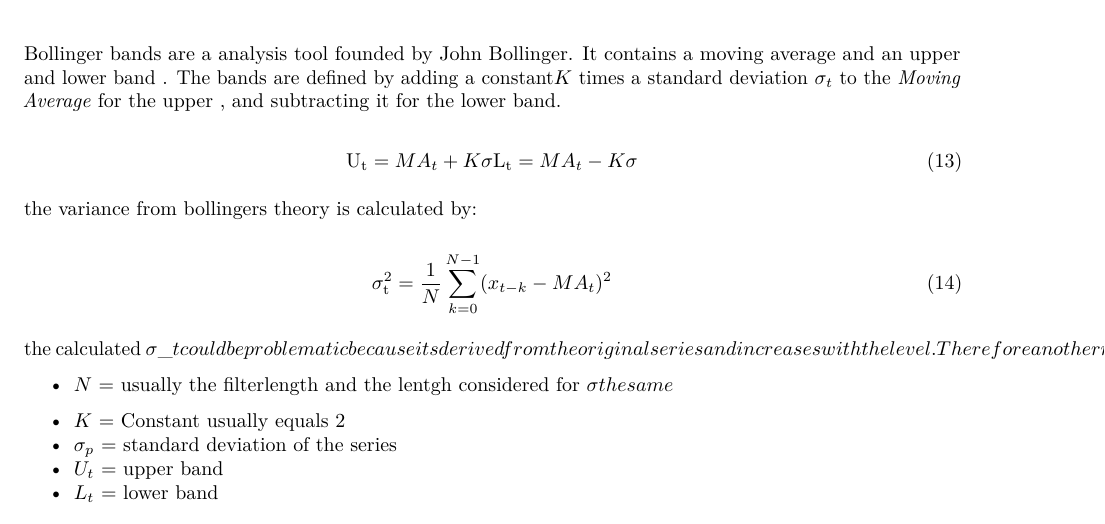
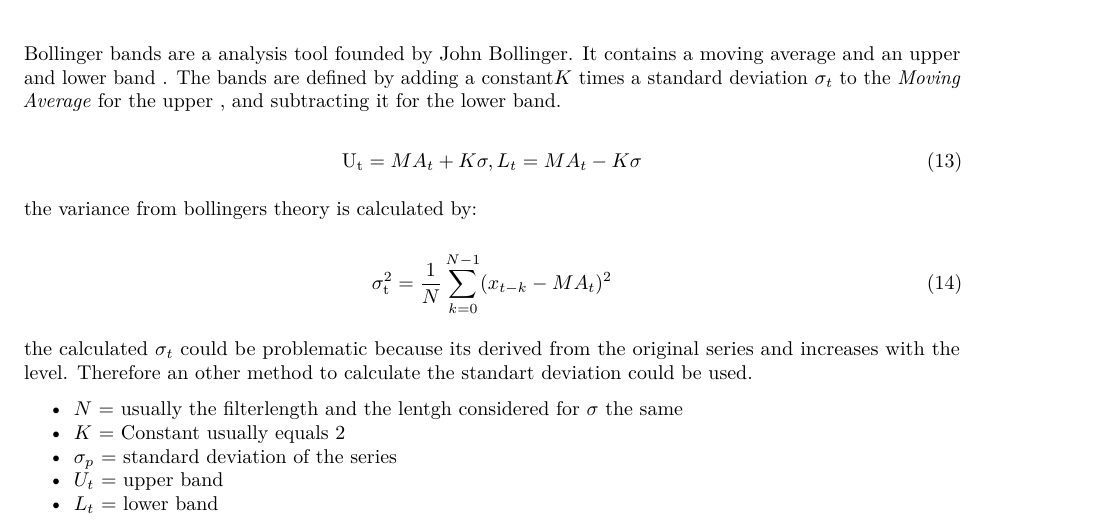
Before and after one commit to phibry/PA-Mobiliar, an R Markdown document (03_chap2_theoretical-background.Rmd): part of page 6 of 6, cut so that both start at the same text. Rendered offline with R 4.5, knitr and Pandoc, then LaTeX, with nearby package versions; the code chunks are not run, so their results and figures are left out.

Commit message:
errors behoben

````diff
--- a/03_chap2_theoretical-background.Rmd
+++ b/03_chap2_theoretical-background.Rmd
@@ -289,12 +288,11 @@
 
 &nbsp;
 
-Bollinger bands are a analysis tool founded by John Bollinger. It contains a moving average and an upper and lower band . The bands are defined by adding  a constant${K}$ times a standard deviation $\sigma_t$ to the *Moving Average* for the upper , and subtracting it for the lower band.
+Bollinger bands are a analysis tool founded by John Bollinger. It contains a moving average and an upper and lower band . The bands are defined by adding  a constant${K}$ times a standard deviation ${\sigma_t}$ to the *Moving Average* for the upper , and subtracting it for the lower band.
 
 \begin{equation}
   \label{eq:lower and upper bollingerbands}
-  \mathrm{U_t}=MA_{t}+K\sigma
-  \mathrm{L_t}=MA_{t}-K\sigma
+  \mathrm{U_t}=MA_{t}+K\sigma, L_{t}=MA_{t}-K\sigma
 \end{equation}
 
 the variance from bollingers theory is calculated by:
@@ -304,21 +302,22 @@
   \mathrm{\sigma_{t}^2}=\frac{1}{N}\sum_{k=0}^{N-1}(x_{t-k} -MA_t)^2
 \end{equation}
 
-the calculated \sigma_t could be problematic because its derived from the original series and increases with the level. Therefore an other method to calculate the standart deviation could be used.
+the calculated ${\sigma_t}$ could be problematic because its derived from the original series and increases with the level. Therefore an other method to calculate the standart deviation could be used.
 
 
-- ${N}$ = usually the filterlength and the lentgh considered for \sigma the same
+- ${N}$ = usually the filterlength and the lentgh considered for ${\sigma}$ the same
 - ${K}$ = Constant usually equals 2
 - $\sigma_p$ = standard deviation of the series
 - ${U_t}$ = upper band
 - ${L_t}$ = lower band
 
 
-```{r,chap2.8 , echo=FALSE,warning=FALSE, message=FALSE, fig.keep = 'last'}
+```{r,chap2.8 , echo=FALSE, warning=FALSE, message=FALSE, fig.keep = 'last'}
 n=20
 k=2
 chartSeries(GOOGL,subset="2007-05::2009-01",theme=chartTheme("white"),name= "MA Crossings Google Nasdag")
 addBBands(n=n,sd=k,maType = "SMA", draw = 'bands', on = -1)
-?addTA()
-addTA(signal,type="S",col="red")
+#addTA(signal,type="S",col="red")
+
+
 ```
````
Also changed, not shown: 04_chap3_Methodology.Rmd (+5 -0 lines), 00_main.pdf, 02_chap1_Introduction.pdf (added), 03_chap2_theoretical-background.pdf (added), 03_chap2_theoretical-background_files/figure-latex/chap2.1-1.pdf (deleted), 03_chap2_theoretical-background_files/figure-latex/chap2.1.2-1.pdf (deleted), 03_chap2_theoretical-background_files/figure-latex/chap2.2-1.pdf (deleted), 03_chap2_theoretical-background.Rmd (7 more changed lines), 4 other files.
